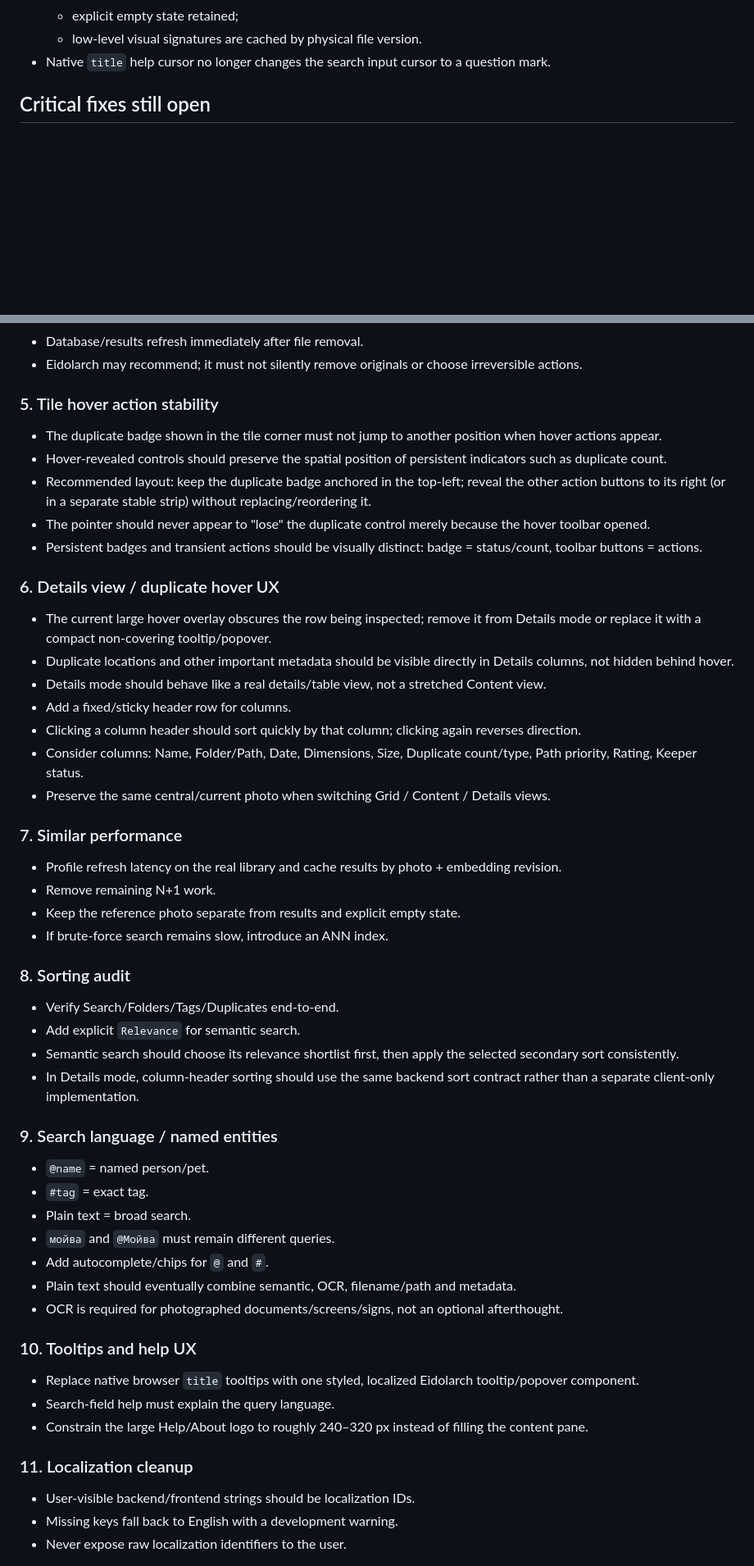
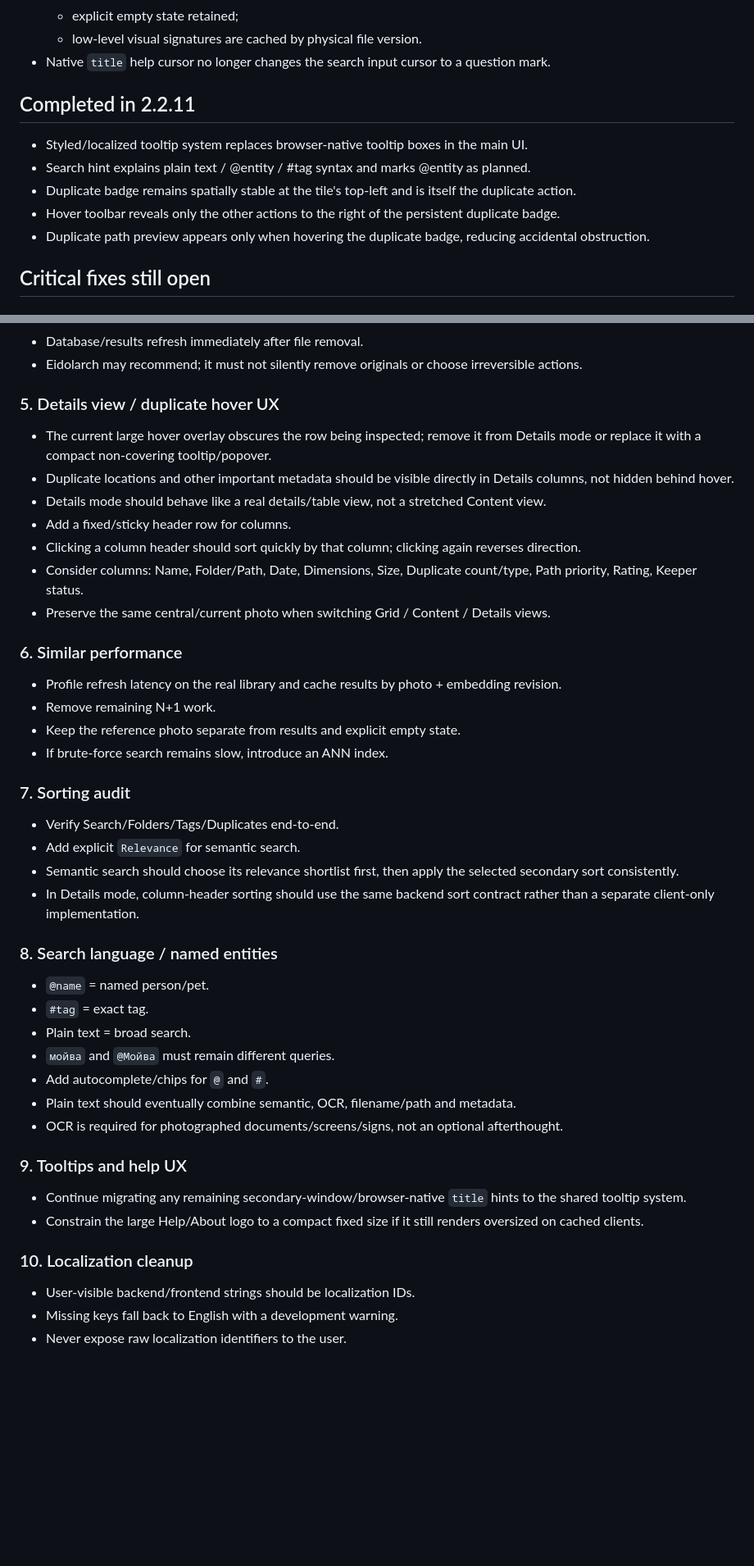
Before and after one commit to AlexNecro/eidolarch, a Markdown page: docs/NEXT_VERSION.md, 2 parts joined by grey strips. Shown at 82% size. Rendered like a GitHub page; blank space fills up the shorter version.

Commit message:
Document Eidolarch v2.2.11 interface stabilization

```diff
--- a/docs/NEXT_VERSION.md
+++ b/docs/NEXT_VERSION.md
@@ -25,6 +25,15 @@
   - explicit empty state retained;
   - low-level visual signatures are cached by physical file version.
 - Native `title` help cursor no longer changes the search input cursor to a question mark.
+
+
+## Completed in 2.2.11
+
+- Styled/localized tooltip system replaces browser-native tooltip boxes in the main UI.
+- Search hint explains plain text / @entity / #tag syntax and marks @entity as planned.
+- Duplicate badge remains spatially stable at the tile's top-left and is itself the duplicate action.
+- Hover toolbar reveals only the other actions to the right of the persistent duplicate badge.
+- Duplicate path preview appears only when hovering the duplicate badge, reducing accidental obstruction.
 
 ## Critical fixes still open
 
@@ -54,14 +63,7 @@
 - Database/results refresh immediately after file removal.
 - Eidolarch may recommend; it must not silently remove originals or choose irreversible actions.
 
-### 5. Tile hover action stability
-- The duplicate badge shown in the tile corner must not jump to another position when hover actions appear.
-- Hover-revealed controls should preserve the spatial position of persistent indicators such as duplicate count.
-- Recommended layout: keep the duplicate badge anchored in the top-left; reveal the other action buttons to its right (or in a separate stable strip) without replacing/reordering it.
-- The pointer should never appear to "lose" the duplicate control merely because the hover toolbar opened.
-- Persistent badges and transient actions should be visually distinct: badge = status/count, toolbar buttons = actions.
-
-### 6. Details view / duplicate hover UX
+### 5. Details view / duplicate hover UX
 - The current large hover overlay obscures the row being inspected; remove it from Details mode or replace it with a compact non-covering tooltip/popover.
 - Duplicate locations and other important metadata should be visible directly in Details columns, not hidden behind hover.
 - Details mode should behave like a real details/table view, not a stretched Content view.
@@ -70,19 +72,19 @@
 - Consider columns: Name, Folder/Path, Date, Dimensions, Size, Duplicate count/type, Path priority, Rating, Keeper status.
 - Preserve the same central/current photo when switching Grid / Content / Details views.
 
-### 7. Similar performance
+### 6. Similar performance
 - Profile refresh latency on the real library and cache results by photo + embedding revision.
 - Remove remaining N+1 work.
 - Keep the reference photo separate from results and explicit empty state.
 - If brute-force search remains slow, introduce an ANN index.
 
-### 8. Sorting audit
+### 7. Sorting audit
 - Verify Search/Folders/Tags/Duplicates end-to-end.
 - Add explicit `Relevance` for semantic search.
 - Semantic search should choose its relevance shortlist first, then apply the selected secondary sort consistently.
 - In Details mode, column-header sorting should use the same backend sort contract rather than a separate client-only implementation.
 
-### 9. Search language / named entities
+### 8. Search language / named entities
 - `@name` = named person/pet.
 - `#tag` = exact tag.
 - Plain text = broad search.
@@ -91,12 +93,11 @@
 - Plain text should eventually combine semantic, OCR, filename/path and metadata.
 - OCR is required for photographed documents/screens/signs, not an optional afterthought.
 
-### 10. Tooltips and help UX
-- Replace native browser `title` tooltips with one styled, localized Eidolarch tooltip/popover component.
-- Search-field help must explain the query language.
-- Constrain the large Help/About logo to roughly 240–320 px instead of filling the content pane.
+### 9. Tooltips and help UX
+- Continue migrating any remaining secondary-window/browser-native `title` hints to the shared tooltip system.
+- Constrain the large Help/About logo to a compact fixed size if it still renders oversized on cached clients.
 
-### 11. Localization cleanup
+### 10. Localization cleanup
 - User-visible backend/frontend strings should be localization IDs.
 - Missing keys fall back to English with a development warning.
 - Never expose raw localization identifiers to the user.
```
